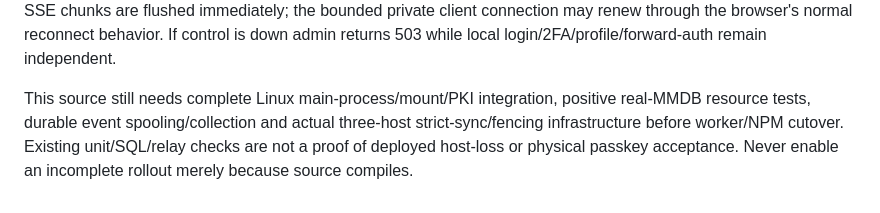
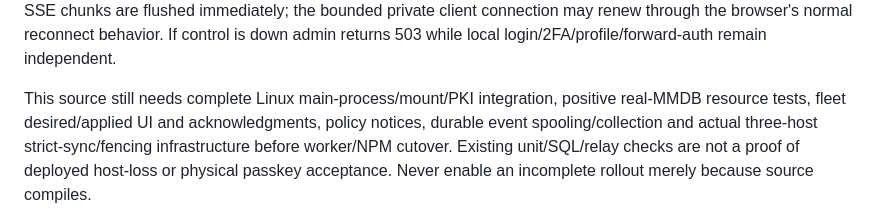
Before and after one commit to arumes31/rauth, a Markdown page: deploy/ha/RUNTIME-STARTUP.md, the part around the change. GitHub-like rendering.

Commit message:
Record remaining fleet and event rollout gates

```diff
--- a/deploy/ha/RUNTIME-STARTUP.md
+++ b/deploy/ha/RUNTIME-STARTUP.md
@@ -66,7 +66,8 @@ through the browser's normal reconnect behavior. If control is down admin return
 503 while local login/2FA/profile/forward-auth remain independent.
 
 This source still needs complete Linux main-process/mount/PKI integration,
-positive real-MMDB resource tests, durable event spooling/collection and actual
+positive real-MMDB resource tests, fleet desired/applied UI and acknowledgments,
+policy notices, durable event spooling/collection and actual
 three-host strict-sync/fencing infrastructure before worker/NPM cutover. Existing
 unit/SQL/relay checks are not a proof of deployed host-loss or physical passkey
 acceptance. Never enable an incomplete rollout merely because source compiles.
```
